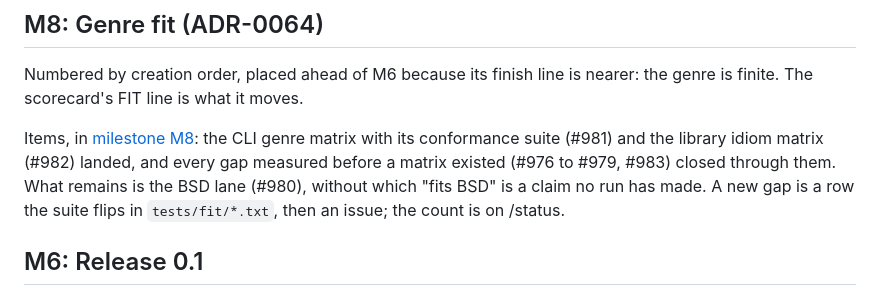
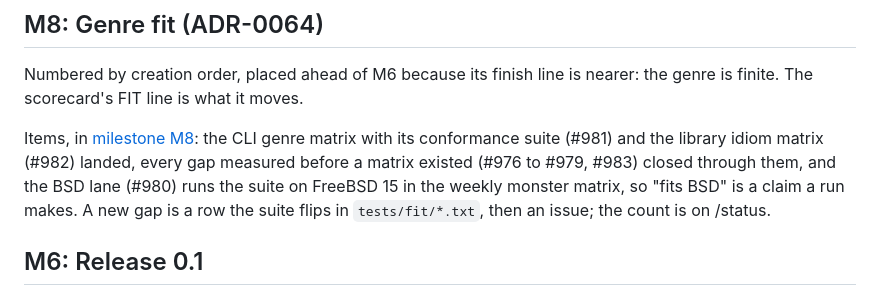
Before and after one commit to bugabinga/mothergod, a Markdown page: ROADMAP.md, the part around the change. Rendered like a GitHub page.

Commit message:
docs: M8 and ADR-0064 record the FreeBSD lane
The roadmap paragraph said the BSD lane was what remained of M8, and
the ADR that BSD had no lane; both now say the lane runs the suite
weekly, the ADR by the inline correction the adr skill prescribes.

```diff
--- a/ROADMAP.md
+++ b/ROADMAP.md
@@ -259,11 +259,11 @@ moves.
 
 Items, in [milestone M8](https://github.com/bugabinga/mothergod/milestone/3):
 the CLI genre matrix with its conformance suite (#981) and the library
-idiom matrix (#982) landed, and every gap measured before a matrix existed
-(#976 to #979, #983) closed through them. What remains is the BSD lane
-(#980), without which "fits BSD" is a claim no run has made. A new gap is
-a row the suite flips in `tests/fit/*.txt`, then an issue; the count is on
-/status.
+idiom matrix (#982) landed, every gap measured before a matrix existed
+(#976 to #979, #983) closed through them, and the BSD lane (#980) runs
+the suite on FreeBSD 15 in the weekly monster matrix, so "fits BSD" is a
+claim a run makes. A new gap is a row the suite flips in
+`tests/fit/*.txt`, then an issue; the count is on /status.
 
 ## M6: Release 0.1
 
```
Also changed, not shown: docs/adr/0064-genre-fit-as-a-scorecard-metric.md (+1 -1 lines).
